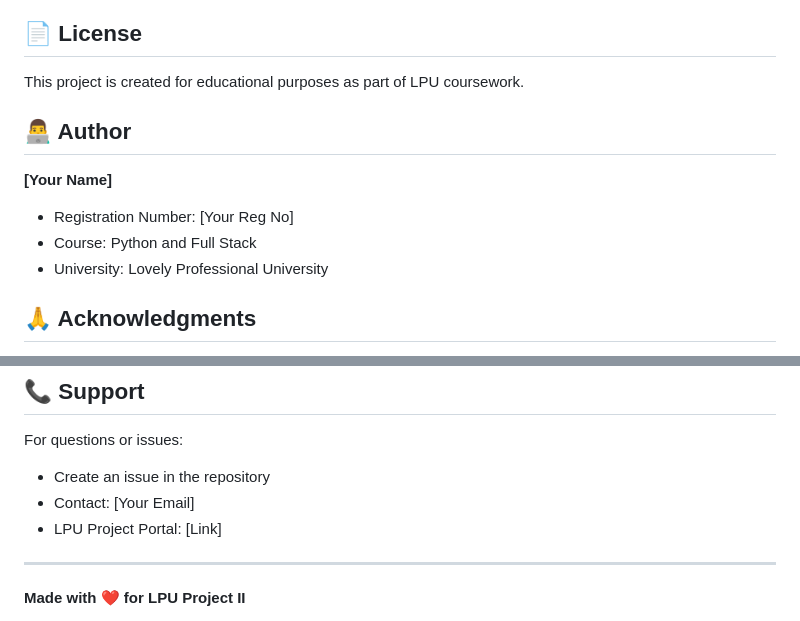
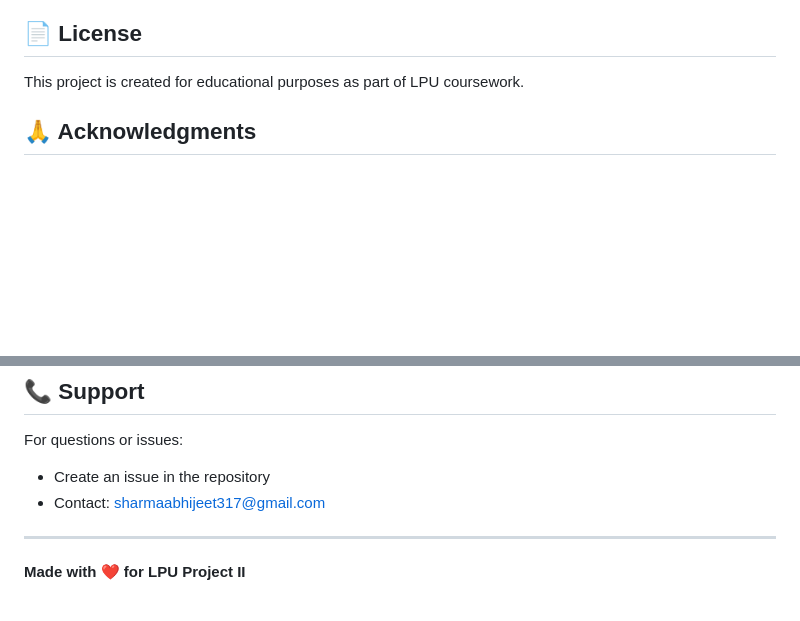
Before and after one commit to abhijeeet17/Smart_Attendance_System, a Markdown page: README.md, 2 parts joined by grey strips. Drawn GitHub-style; blank space fills up the shorter version.

```diff
--- a/README.md
+++ b/README.md
@@ -371,12 +371,6 @@ This is a university project, but contributions are welcome:
 
 This project is created for educational purposes as part of LPU coursework.
 
-## 👨‍💻 Author
-
-**[Your Name]**
-- Registration Number: [Your Reg No]
-- Course: Python and Full Stack
-- University: Lovely Professional University
 
 ## 🙏 Acknowledgments
 
@@ -390,8 +384,7 @@ This project is created for educational purposes as part of LPU coursework.
 
 For questions or issues:
 - Create an issue in the repository
-- Contact: [Your Email]
-- LPU Project Portal: [Link]
+- Contact: sharmaabhijeet317@gmail.com
 
 ---
 
```
